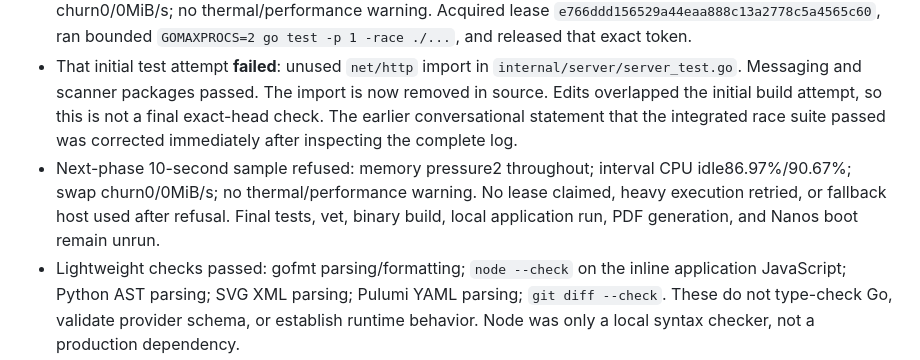
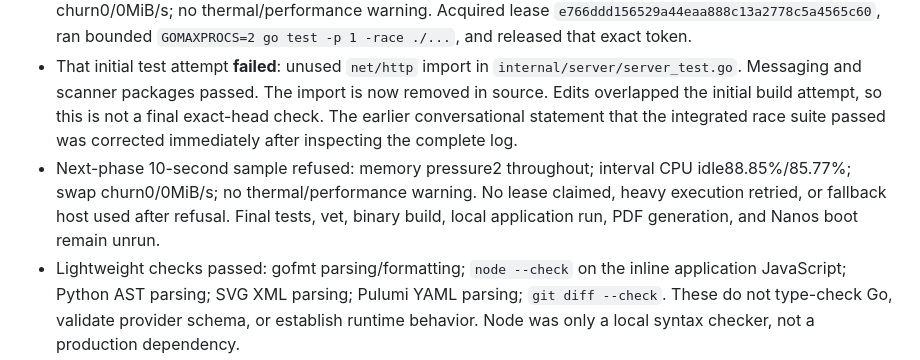
Before and after one commit to is-optimized/is-optimized, a Markdown page: docs/devlog.md, the part around the change. Drawn GitHub-style.

Commit message:
Correct refused-phase CPU sample transcription

```diff
--- a/docs/devlog.md
+++ b/docs/devlog.md
@@ -18,7 +18,7 @@
 - Approved request/reply copy incorporated. Correlation remains internal; composer preparation does not consume a request or send a message. Marketing checkbox remains optional and unchecked. SMS remains disabled by default and in generated deployment config. No campaign submission or live SMS occurred.
 - Initial 10-second capacity sample: memory pressure1 throughout; interval CPU idle81.12%/81.51%; swap churn0/0MiB/s; no thermal/performance warning. Acquired lease `e766ddd156529a44eaa888c13a2778c5a4565c60`, ran bounded `GOMAXPROCS=2 go test -p 1 -race ./...`, and released that exact token.
 - That initial test attempt **failed**: unused `net/http` import in `internal/server/server_test.go`. Messaging and scanner packages passed. The import is now removed in source. Edits overlapped the initial build attempt, so this is not a final exact-head check. The earlier conversational statement that the integrated race suite passed was corrected immediately after inspecting the complete log.
-- Next-phase 10-second sample refused: memory pressure2 throughout; interval CPU idle86.97%/90.67%; swap churn0/0MiB/s; no thermal/performance warning. No lease claimed, heavy execution retried, or fallback host used after refusal. Final tests, vet, binary build, local application run, PDF generation, and Nanos boot remain unrun.
+- Next-phase 10-second sample refused: memory pressure2 throughout; interval CPU idle88.85%/85.77%; swap churn0/0MiB/s; no thermal/performance warning. No lease claimed, heavy execution retried, or fallback host used after refusal. Final tests, vet, binary build, local application run, PDF generation, and Nanos boot remain unrun.
 - Lightweight checks passed: gofmt parsing/formatting; `node --check` on the inline application JavaScript; Python AST parsing; SVG XML parsing; Pulumi YAML parsing; `git diff --check`. These do not type-check Go, validate provider schema, or establish runtime behavior. Node was only a local syntax checker, not a production dependency.
 - Static source previews of idle/working/error/results/SMS-form states are in task artifacts. They explicitly label synthetic scores and disable scan/message submission. They are not generated Go output, screenshots, or visual acceptance. No browser capability was exposed; OPS and QEMU were absent from PATH.
 - Read-only GCP inspection was blocked by reauthentication; Pulumi backend access was blocked by noninteractive login. Project/cost approval remains missing. No infrastructure preview/apply/import/refresh, DNS mutation, secret export, provider send, or production deployment was performed. Cost and packaging preparation are in `docs/deployment-candidate.md`.
```
